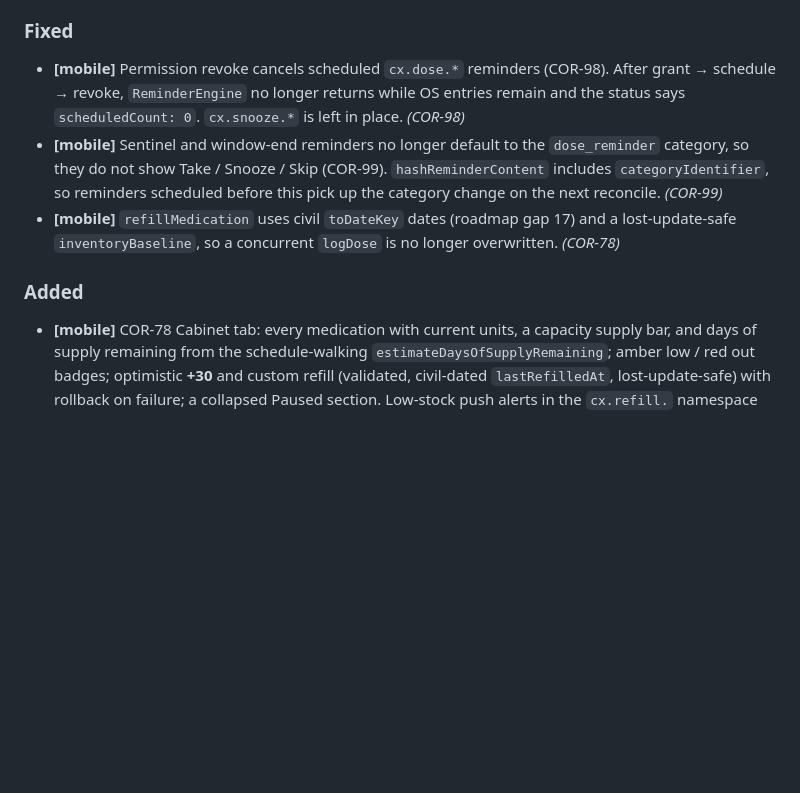
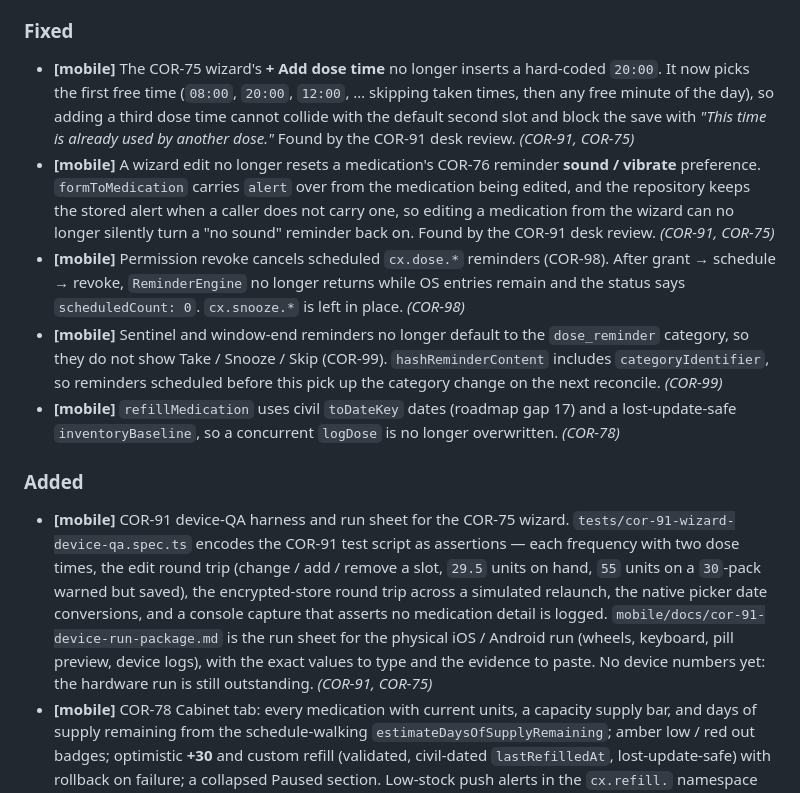
Before and after one commit to Brian125bot/medcad, a Markdown page: CHANGELOG.md, the part around the change. Rendered like a GitHub page; blank space fills up the shorter version.

Commit message:
docs: changelog for the COR-91 wizard fixes and the device-QA harness (COR-91)

```diff
--- a/CHANGELOG.md
+++ b/CHANGELOG.md
@@ -56,6 +56,18 @@ the issue id and PR number where there are any.
   the calendar-sync ticket. *(COR-94)*
 
 ### Fixed
+- **[mobile]** The COR-75 wizard's **+ Add dose time** no longer inserts a
+  hard-coded `20:00`. It now picks the first free time (`08:00`, `20:00`,
+  `12:00`, … skipping taken times, then any free minute of the day), so
+  adding a third dose time cannot collide with the default second slot and
+  block the save with *"This time is already used by another dose."* Found by
+  the COR-91 desk review. *(COR-91, COR-75)*
+- **[mobile]** A wizard edit no longer resets a medication's COR-76 reminder
+  **sound / vibrate** preference. `formToMedication` carries `alert` over from
+  the medication being edited, and the repository keeps the stored alert when a
+  caller does not carry one, so editing a medication from the wizard can no
+  longer silently turn a "no sound" reminder back on. Found by the COR-91 desk
+  review. *(COR-91, COR-75)*
 - **[mobile]** Permission revoke cancels scheduled `cx.dose.*` reminders (COR-98).
   After grant → schedule → revoke, `ReminderEngine` no longer returns while OS
   entries remain and the status says `scheduledCount: 0`. `cx.snooze.*` is left
@@ -69,6 +81,17 @@ the issue id and PR number where there are any.
   longer overwritten. *(COR-78)*
 
 ### Added
+- **[mobile]** COR-91 device-QA harness and run sheet for the COR-75 wizard.
+  `tests/cor-91-wizard-device-qa.spec.ts` encodes the COR-91 test script as
+  assertions — each frequency with two dose times, the edit round trip (change
+  / add / remove a slot, `29.5` units on hand, `55` units on a `30`-pack warned
+  but saved), the encrypted-store round trip across a simulated relaunch, the
+  native picker date conversions, and a console capture that asserts no
+  medication detail is logged. `mobile/docs/cor-91-device-run-package.md` is
+  the run sheet for the physical iOS / Android run (wheels, keyboard, pill
+  preview, device logs), with the exact values to type and the evidence to
+  paste. No device numbers yet: the hardware run is still outstanding.
+  *(COR-91, COR-75)*
 - **[mobile]** COR-78 Cabinet tab: every medication with current units, a
   capacity supply bar, and days of supply remaining from the schedule-walking
   `estimateDaysOfSupplyRemaining`; amber low / red out badges; optimistic
```
